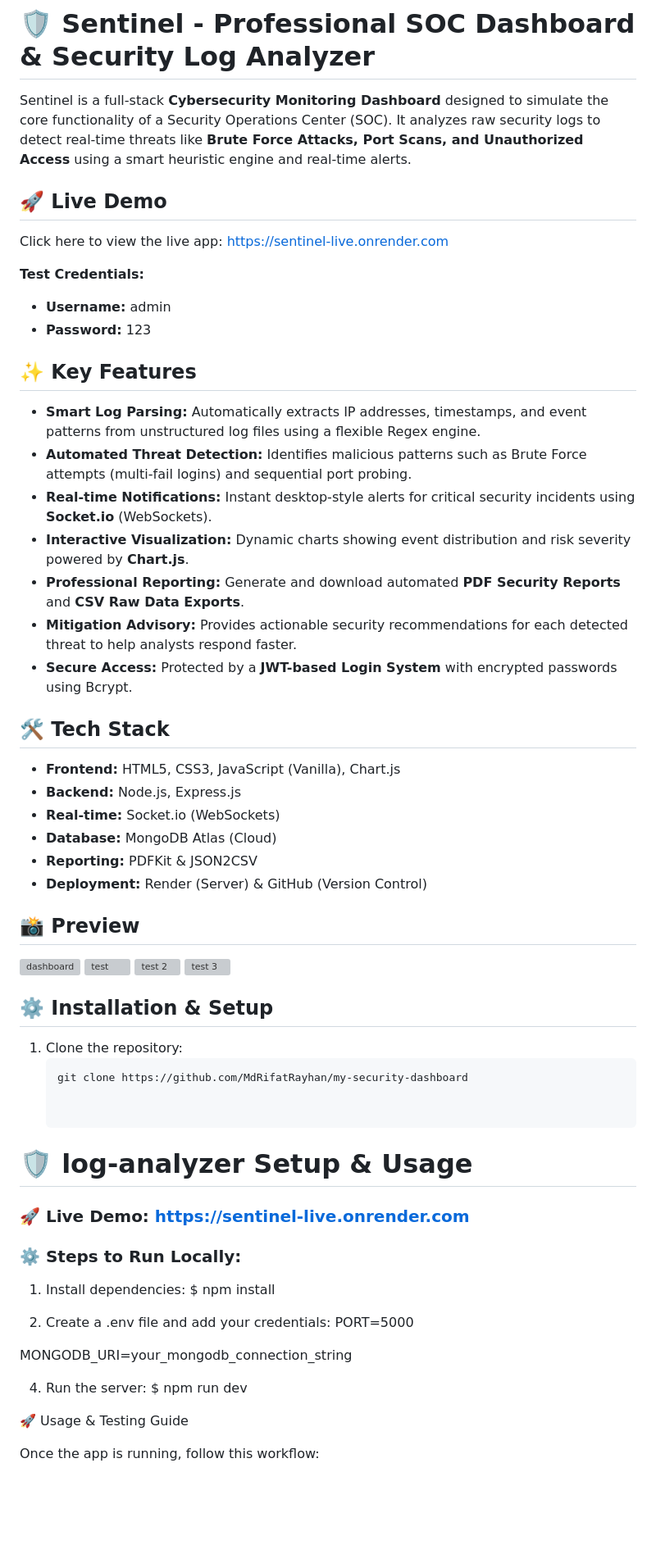
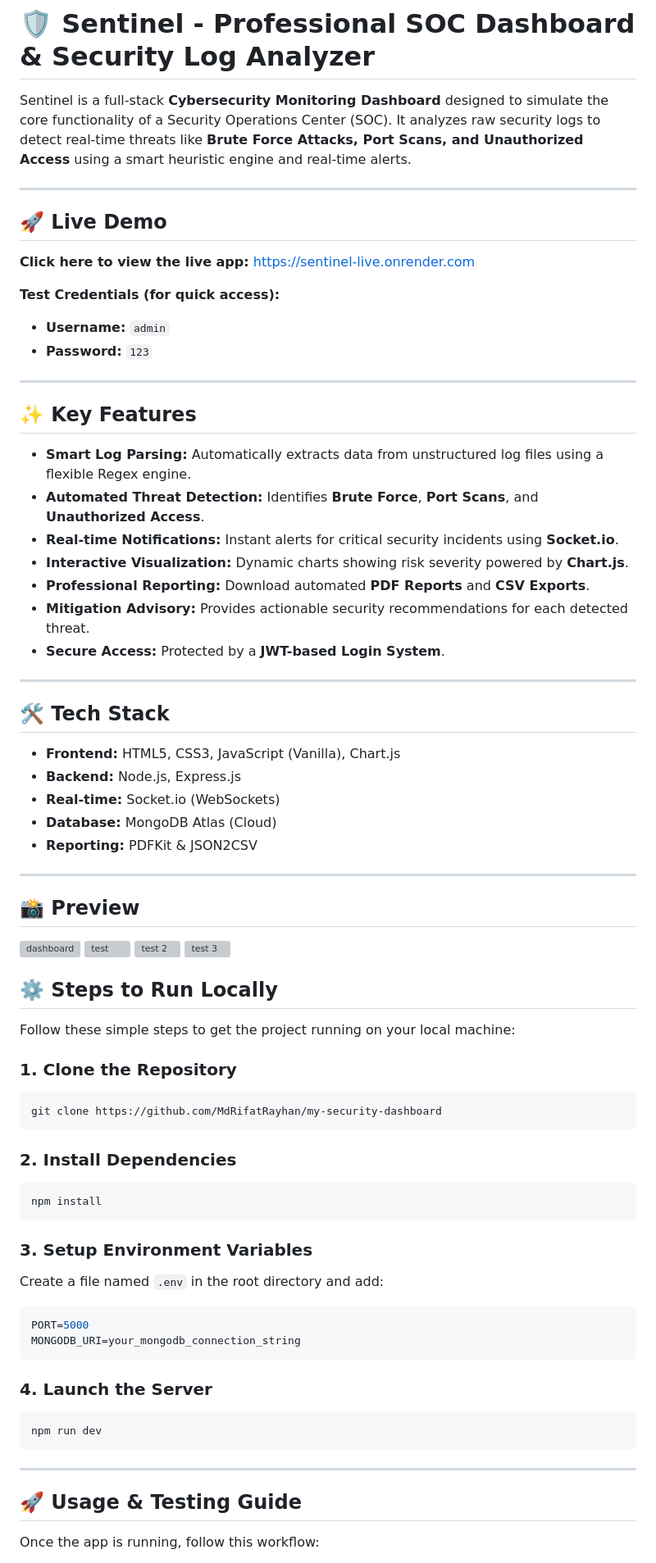
Before and after one commit to MdRifatRayhan/my-security-dashboard, a Markdown page: README.md, the part around one of its changes. Shown at 82% size. Drawn GitHub-style; blank space fills up the shorter version; grey boxes are pictures that could not be loaded.

Commit message:
Refactor README for clarity and structure
Updated README with improved formatting and additional details.

````diff
--- a/README.md
+++ b/README.md
@@ -2,28 +2,43 @@
 
 Sentinel is a full-stack **Cybersecurity Monitoring Dashboard** designed to simulate the core functionality of a Security Operations Center (SOC). It analyzes raw security logs to detect real-time threats like **Brute Force Attacks, Port Scans, and Unauthorized Access** using a smart heuristic engine and real-time alerts.
 
+---
+
 ## 🚀 Live Demo
-Click here to view the live app: https://sentinel-live.onrender.com
 
-**Test Credentials:**
-- **Username:** admin
-- **Password:** 123
+**Click here to view the live app:** https://sentinel-live.onrender.com
+
+**Test Credentials (for quick access):**
+
+- **Username:** `admin`
+- **Password:** `123`
+
+---
 
 ## ✨ Key Features
-- **Smart Log Parsing:** Automatically extracts IP addresses, timestamps, and event patterns from unstructured log files using a flexible Regex engine.
-- **Automated Threat Detection:** Identifies malicious patterns such as Brute Force attempts (multi-fail logins) and sequential port probing.
-- **Real-time Notifications:** Instant desktop-style alerts for critical security incidents using **Socket.io** (WebSockets).
-- **Interactive Visualization:** Dynamic charts showing event distribution and risk severity powered by **Chart.js**.
-- **Professional Reporting:** Generate and download automated **PDF Security Reports** and **CSV Raw Data Exports**.
-- **Mitigation Advisory:** Provides actionable security recommendations for each detected threat to help analysts respond faster.
-- **Secure Access:** Protected by a **JWT-based Login System** with encrypted passwords using Bcrypt.
+
+- **Smart Log Parsing:** Automatically extracts data from unstructured log files using a flexible Regex engine.
+- **Automated Threat Detection:** Identifies **Brute Force**, **Port Scans**, and **Unauthorized Access**.
+- **Real-time Notifications:** Instant alerts for critical security incidents using **Socket.io**.
+- **Interactive Visualization:** Dynamic charts showing risk severity powered by **Chart.js**.
+- **Professional Reporting:** Download automated **PDF Reports** and **CSV Exports**.
+- **Mitigation Advisory:** Provides actionable security recommendations for each detected threat.
+- **Secure Access:** Protected by a **JWT-based Login System**.
+
+---
+
+
+
 
 ## 🛠️ Tech Stack
+
 - **Frontend:** HTML5, CSS3, JavaScript (Vanilla), Chart.js
 - **Backend:** Node.js, Express.js
 - **Real-time:** Socket.io (WebSockets)
 - **Database:** MongoDB Atlas (Cloud)
 - **Reporting:** PDFKit & JSON2CSV
-- **Deployment:** Render (Server) & GitHub (Version Control)
+
+---
+
 
 ## 📸 Preview
@@ -34,29 +49,35 @@ Click here to view the live app: https://sentinel-live.onrender.com
 
 
 
-## ⚙️ Installation & Setup
-1. Clone the repository:
-   ```bash
-   git clone https://github.com/MdRifatRayhan/my-security-dashboard
+## ⚙️ Steps to Run Locally
 
+Follow these simple steps to get the project running on your local machine:
 
-# 🛡️ log-analyzer Setup & Usage
+### 1. Clone the Repository
+```bash
+git clone https://github.com/MdRifatRayhan/my-security-dashboard
+```
 
-### 🚀 Live Demo: https://sentinel-live.onrender.com
+### 2. Install Dependencies
+```bash
+npm install
+```
 
-### ⚙️ Steps to Run Locally:
-1. Install dependencies:
-   $ npm install
+### 3. Setup Environment Variables
+Create a file named `.env` in the root directory and add:
+```env
+PORT=5000
+MONGODB_URI=your_mongodb_connection_string
+```
 
-2. Create a .env file and add your credentials:
-   PORT=5000
+### 4. Launch the Server
+```bash
+npm run dev
+```
 
-MONGODB_URI=your_mongodb_connection_string
+---
 
-4. Run the server:
-   $ npm run dev
-
-🚀 Usage & Testing Guide
+## 🚀 Usage & Testing Guide
 
 Once the app is running, follow this workflow:
 
````
Also changed, not shown: other parts of README.md (+15 -17 lines).
